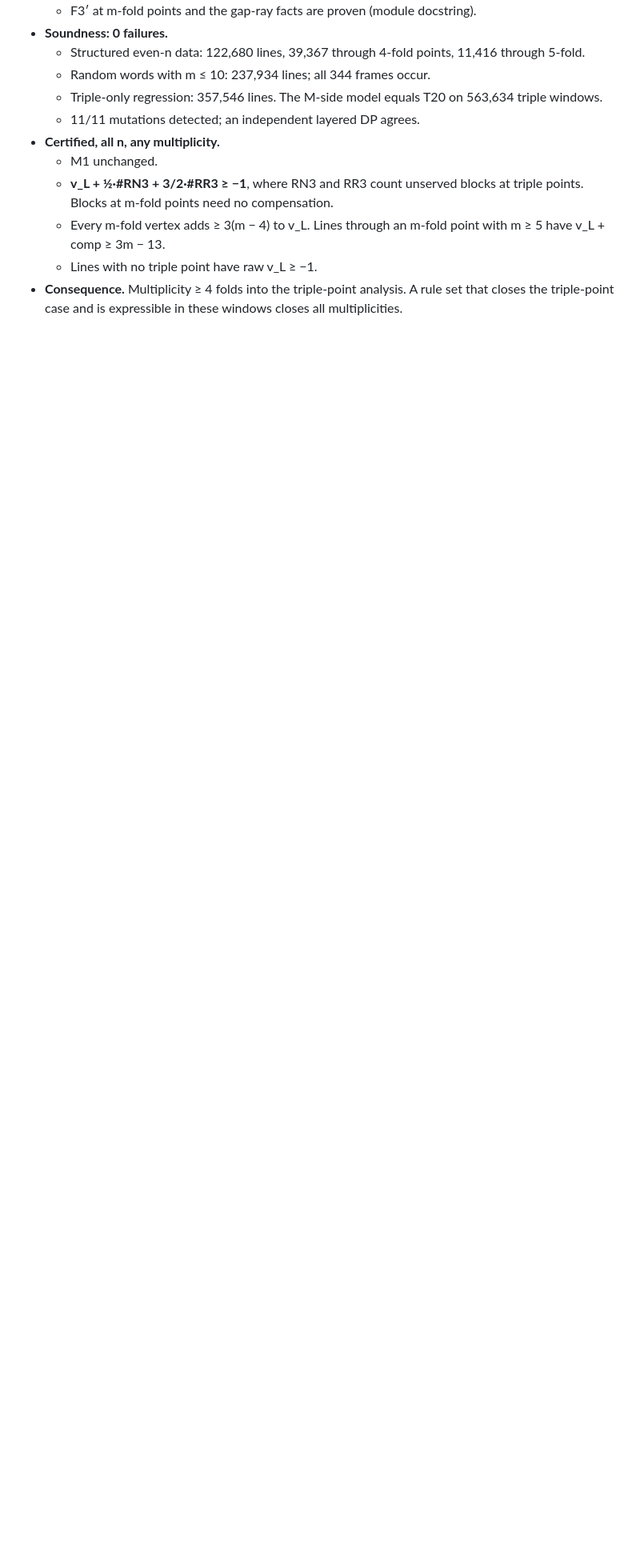
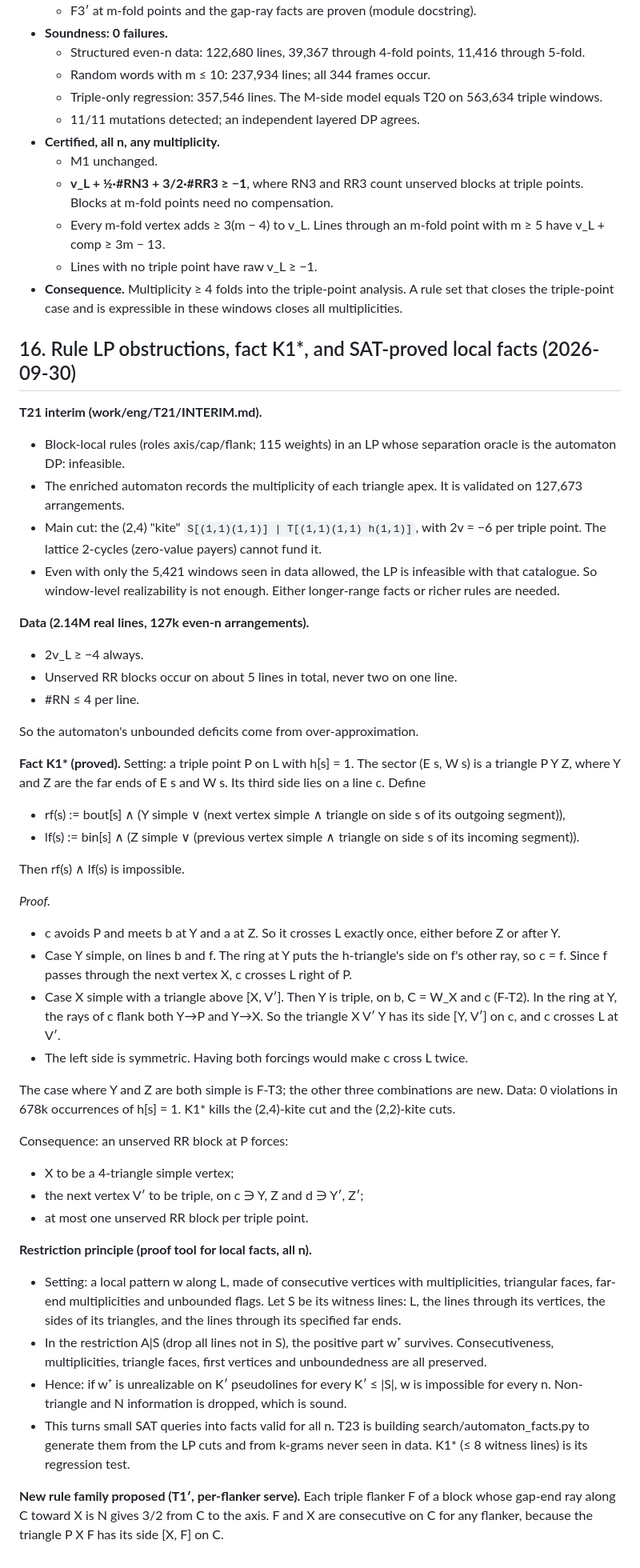
Before and after one commit to srirangam-r/kobon_triangles, a Markdown page: work/bbl/THEORY.md, the part around the change. Shown at 80% size. Drawn GitHub-style; blank space fills up the shorter version.

Commit message:
THEORY §16: T21 obstructions, proven fact K1* (h-triangle third side crosses L once), restriction principle for SAT-proved local facts
Co-Authored-By: Claude Opus 5.5 (1M context) <noreply@anthropic.com>

```diff
--- a/work/bbl/THEORY.md
+++ b/work/bbl/THEORY.md
@@ -552,3 +552,58 @@ record; logs and data are in work/eng/T22/.
   - Lines with no triple point have raw v_L ≥ −1.
 - **Consequence.** Multiplicity ≥ 4 folds into the triple-point analysis. A rule set that closes the triple-point case
   and is expressible in these windows closes all multiplicities.
+
+## 16. Rule LP obstructions, fact K1*, and SAT-proved local facts (2026-09-30)
+
+**T21 interim (work/eng/T21/INTERIM.md).**
+- Block-local rules (roles axis/cap/flank; 115 weights) in an LP whose separation oracle is the automaton DP: infeasible.
+- The enriched automaton records the multiplicity of each triangle apex. It is validated on 127,673 arrangements.
+- Main cut: the (2,4) "kite" `S[(1,1)(1,1)] | T[(1,1)(1,1) h(1,1)]`, with 2v = −6 per triple point. The lattice 2-cycles
+  (zero-value payers) cannot fund it.
+- Even with only the 5,421 windows seen in data allowed, the LP is infeasible with that catalogue. So window-level
+  realizability is not enough. Either longer-range facts or richer rules are needed.
+
+**Data (2.14M real lines, 127k even-n arrangements).**
+- 2v_L ≥ −4 always.
+- Unserved RR blocks occur on about 5 lines in total, never two on one line.
+- #RN ≤ 4 per line.
+
+So the automaton's unbounded deficits come from over-approximation.
+
+**Fact K1\* (proved).** Setting: a triple point P on L with h[s] = 1. The sector (E s, W s) is a triangle P Y Z,
+where Y and Z are the far ends of E s and W s. Its third side lies on a line c. Define
+- rf(s) := bout[s] ∧ (Y simple ∨ (next vertex simple ∧ triangle on side s of its outgoing segment)),
+- lf(s) := bin[s] ∧ (Z simple ∨ (previous vertex simple ∧ triangle on side s of its incoming segment)).
+
+Then rf(s) ∧ lf(s) is impossible.
+
+*Proof.*
+- c avoids P and meets b at Y and a at Z. So it crosses L exactly once, either before Z or after Y.
+- Case Y simple, on lines b and f. The ring at Y puts the h-triangle's side on f's other ray, so c = f. Since f
+  passes through the next vertex X, c crosses L right of P.
+- Case X simple with a triangle above [X, V′]. Then Y is triple, on b, C = W_X and c (F-T2). In the ring at Y, the
+  rays of c flank both Y→P and Y→X. So the triangle X V′ Y has its side [Y, V′] on c, and c crosses L at V′.
+- The left side is symmetric. Having both forcings would make c cross L twice.
+
+The case where Y and Z are both simple is F-T3; the other three combinations are new. Data: 0 violations in 678k
+occurrences of h[s] = 1. K1\* kills the (2,4)-kite cut and the (2,2)-kite cuts.
+
+Consequence: an unserved RR block at P forces:
+- X to be a 4-triangle simple vertex;
+- the next vertex V′ to be triple, on c ∋ Y, Z and d ∋ Y′, Z′;
+- at most one unserved RR block per triple point.
+
+**Restriction principle (proof tool for local facts, all n).**
+- Setting: a local pattern w along L, made of consecutive vertices with multiplicities, triangular faces, far-end
+  multiplicities and unbounded flags. Let S be its witness lines: L, the lines through its vertices, the sides of its
+  triangles, and the lines through its specified far ends.
+- In the restriction A|S (drop all lines not in S), the positive part w⁺ survives. Consecutiveness, multiplicities,
+  triangle faces, first vertices and unboundedness are all preserved.
+- Hence: if w⁺ is unrealizable on K′ pseudolines for every K′ ≤ |S|, w is impossible for every n. Non-triangle and
+  N information is dropped, which is sound.
+- This turns small SAT queries into facts valid for all n. T23 is building search/automaton_facts.py to generate them
+  from the LP cuts and from k-grams never seen in data. K1\* (≤ 8 witness lines) is its regression test.
+
+**New rule family proposed (T1′, per-flanker serve).** Each triple flanker F of a block whose gap-end ray along C toward
+X is N gives 3/2 from C to the axis. F and X are consecutive on C for any flanker, because the triangle P X F has its
+side [X, F] on C.
```
